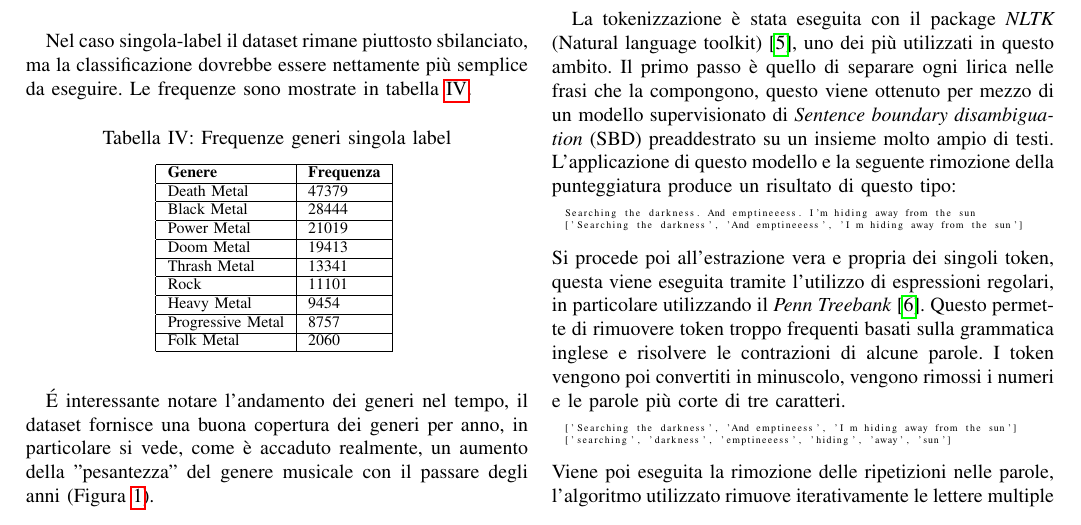
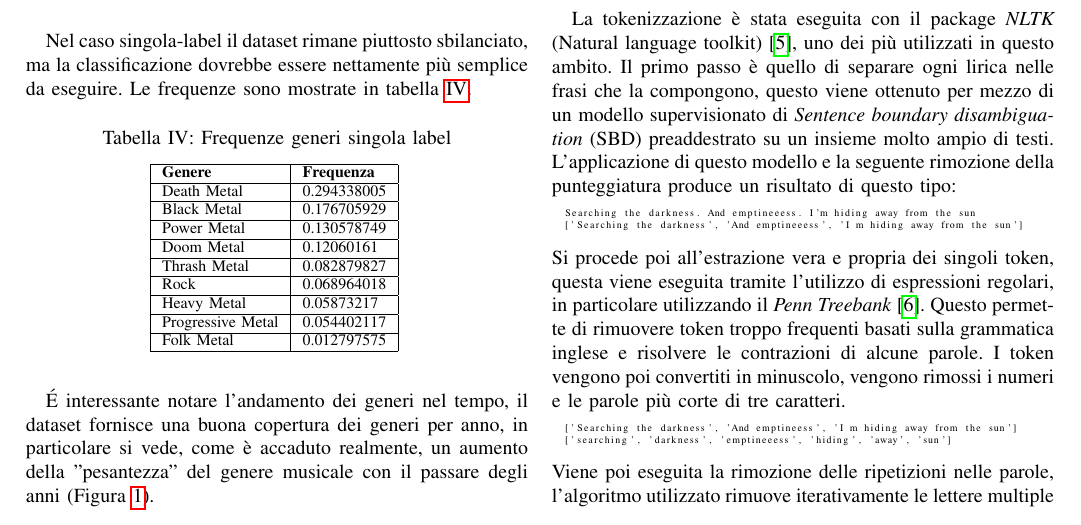
Before and after one commit to lorenzomammana/metal-subgenres-classification, a LaTeX paper (Report/conference_101719.tex): part of page 2 of 5, cut so that both start at the same text. Compiled offline with pdfLaTeX.

Commit message:
added relative frequence

```diff
--- a/Report/conference_101719.tex
+++ b/Report/conference_101719.tex
@@ -190,15 +190,15 @@ Le frequenze sono mostrate in tabella \ref{t_single_genre}.
 \begin{tabular}{|l|l|}
 \hline
 \textbf{Genere}   & \textbf{Frequenza} \\ \hline
-Death Metal       & 47379              \\ \hline
-Black Metal       & 28444              \\ \hline
-Power Metal       & 21019              \\ \hline
-Doom Metal        & 19413              \\ \hline
-Thrash Metal      & 13341              \\ \hline
-Rock              & 11101              \\ \hline
-Heavy Metal       & 9454               \\ \hline
-Progressive Metal & 8757               \\ \hline
-Folk Metal        & 2060               \\ \hline
+Death Metal       & 0.294338005        \\ \hline
+Black Metal       & 0.176705929        \\ \hline
+Power Metal       & 0.130578749        \\ \hline
+Doom Metal        & 0.12060161         \\ \hline
+Thrash Metal      & 0.082879827        \\ \hline
+Rock              & 0.068964018        \\ \hline
+Heavy Metal       & 0.05873217         \\ \hline
+Progressive Metal & 0.054402117        \\ \hline
+Folk Metal        & 0.012797575        \\ \hline
 \end{tabular}
 \label{t_single_genre}
 \end{table}
```
